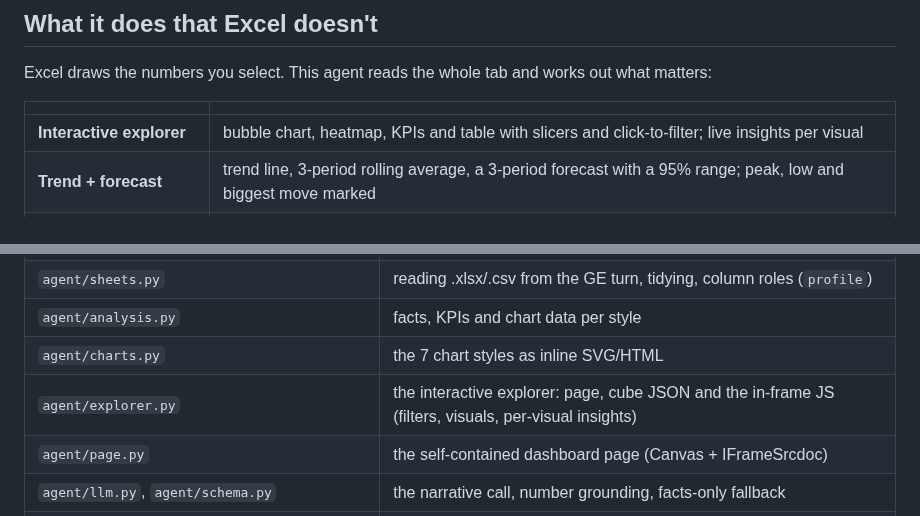
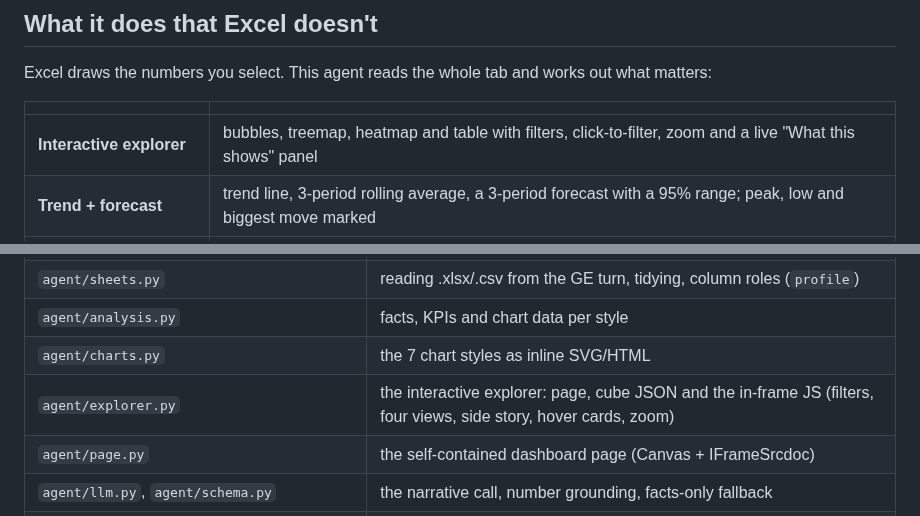
Before and after one commit to bmshambu/eli5-a2ui-dashboard, a Markdown page: README.md, 2 parts joined by grey strips. GitHub-like rendering.

```diff
--- a/README.md
+++ b/README.md
@@ -59,7 +63,7 @@ Excel draws the numbers you select. This agent reads the whole tab and works out
 
 | | |
 |---|---|
-| **Interactive explorer** | bubble chart, heatmap, KPIs and table with slicers and click-to-filter; live insights per visual |
+| **Interactive explorer** | bubbles, treemap, heatmap and table with filters, click-to-filter, zoom and a live "What this shows" panel |
 | **Trend + forecast** | trend line, 3-period rolling average, a 3-period forecast with a 95% range; peak, low and biggest move marked |
 | **Ranked drivers (80/20)** | ranked bars with running share; the few items that make 80% of the total highlighted |
 | **Change bridge** | waterfall from the first to the last period: how much each category added or took away |
@@ -118,7 +122,7 @@ Typed shortcuts work at any point: *"show revenue by product as a heatmap"*, *"u
 | `agent/sheets.py` | reading .xlsx/.csv from the GE turn, tidying, column roles (`profile`) |
 | `agent/analysis.py` | facts, KPIs and chart data per style |
 | `agent/charts.py` | the 7 chart styles as inline SVG/HTML |
-| `agent/explorer.py` | the interactive explorer: page, cube JSON and the in-frame JS (filters, visuals, per-visual insights) |
+| `agent/explorer.py` | the interactive explorer: page, cube JSON and the in-frame JS (filters, four views, side story, hover cards, zoom) |
 | `agent/page.py` | the self-contained dashboard page (Canvas + IFrameSrcdoc) |
 | `agent/llm.py`, `agent/schema.py` | the narrative call, number grounding, facts-only fallback |
 | `agent/render.py` | A2UI cards: welcome, tab picker, style picker, dashboard, error |
```
Also changed, not shown: other parts of README.md (+22 -18 lines), docs/explorer-customers.png (deleted), docs/explorer-treemap.png (added), docs/explorer.png, 3 other files.
